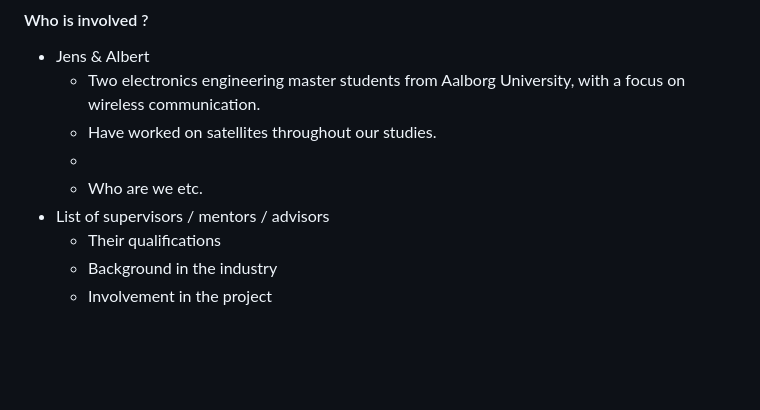
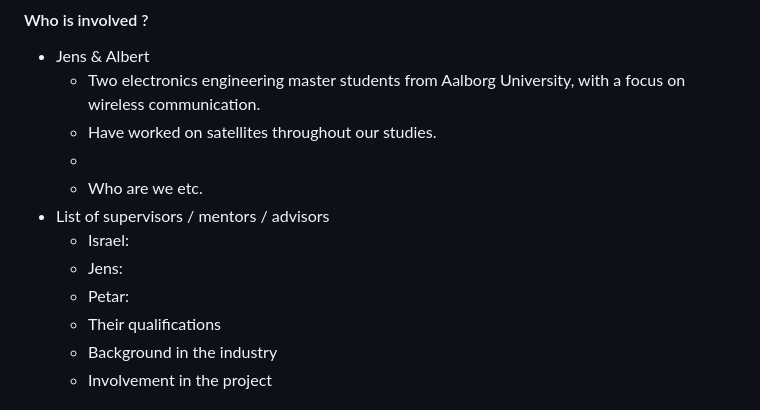
Before and after one commit to sat-masters/docs, a Markdown page: Business/ESA GSTP/GSTP Ansøgning.md, the part around the change. Drawn GitHub-style; blank space fills up the shorter version.

Commit message:
vault backup: 2025-04-11 10:40:21

```diff
--- a/Business/ESA GSTP/GSTP Ansøgning.md
+++ b/Business/ESA GSTP/GSTP Ansøgning.md
@@ -187,6 +187,9 @@ Each work package has been carefully planned to ensure that the available funds
 	*
 	* Who are we etc.
 * List of supervisors / mentors / advisors
+	* Israel:
+	* Jens:
+	* Petar:
 	* Their qualifications
 	* Background in the industry
 	* Involvement in the project
```
